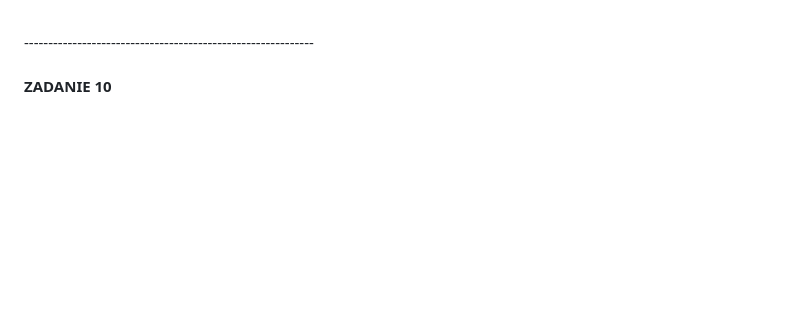
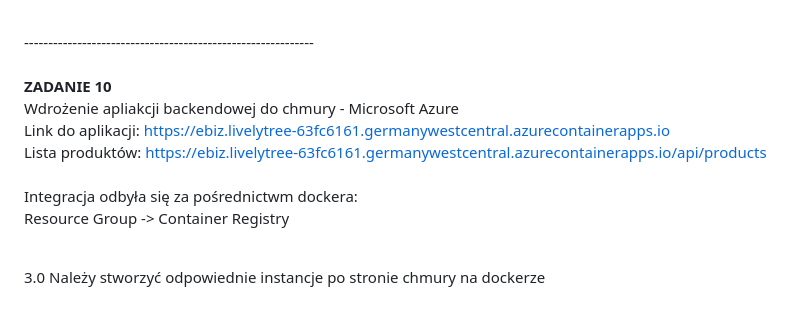
Before and after one commit to Kiioskii/E-biznes, a Markdown page: README.md, the part around the change. Drawn GitHub-style; blank space fills up the shorter version.

Commit message:
Document backend application deployment on Azure
Added details about backend application deployment to Microsoft Azure, including links to the application and product list.

```diff
--- a/README.md
+++ b/README.md
@@ -108,3 +108,12 @@ ograniczenie się jedynie do ubrań oraz samego sklepu) do GPT [-->](https://git
 
 ------------------------------------------------------------<br><br>
 **ZADANIE 10** <br>
+Wdrożenie apliakcji backendowej do chmury - Microsoft Azure <br>
+Link do aplikacji: https://ebiz.livelytree-63fc6161.germanywestcentral.azurecontainerapps.io <br>
+Lista produktów: https://ebiz.livelytree-63fc6161.germanywestcentral.azurecontainerapps.io/api/products <br>
+<br>
+Integracja odbyła się za pośrednictwm dockera:<br>
+Resource Group -> Container Registry<br><br>
+
+3.0 Należy stworzyć odpowiednie instancje po stronie chmury na
+dockerze
```
